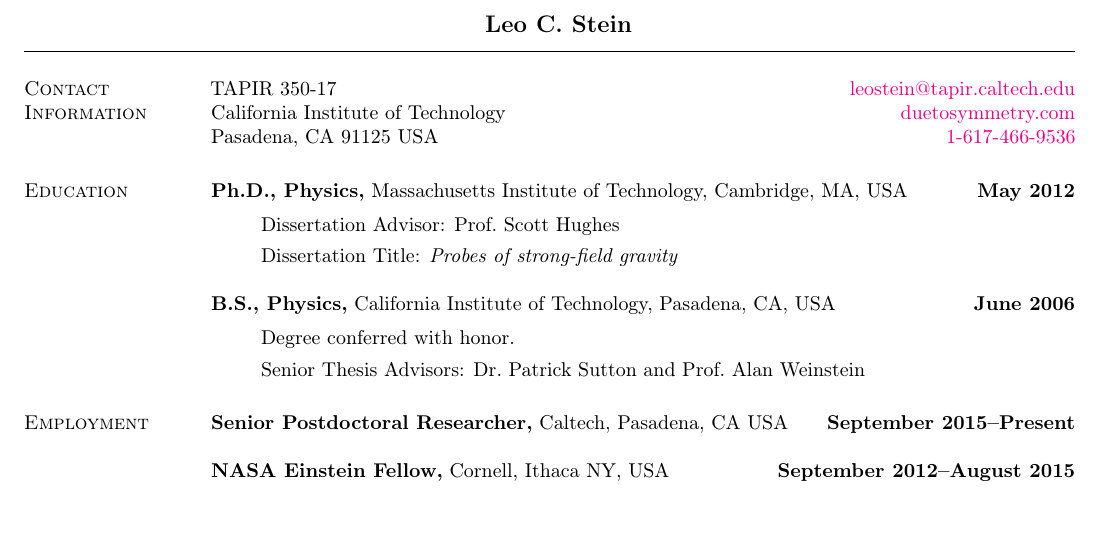
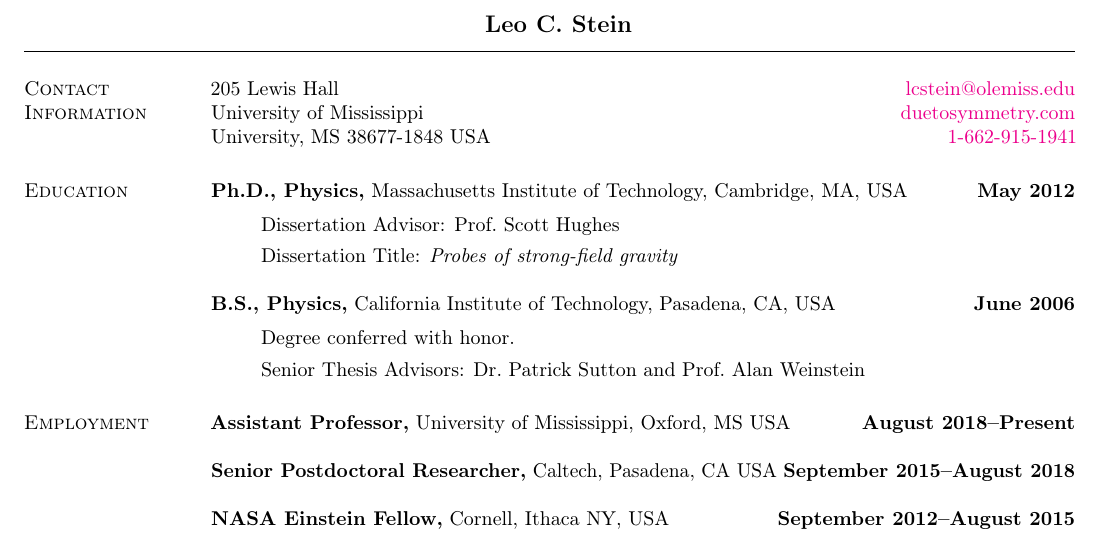
Before and after one commit to duetosymmetry/cv, a LaTeX CV (LeoCStein.tex, which reads ContactContent.tex): part of page 1 of 6 before the commit and part of page 1 of 7 after it, cut so that both start at the same text, the shorter picture padded with empty space. Compiled offline with pdfLaTeX.

Commit message:
Contact info and employment info updated

```diff
--- a/ContactContent.tex
+++ b/ContactContent.tex
@@ -1,8 +1,8 @@
 \section{\sc Contact Information}
 %\vspace{.05in}
-TAPIR 350-17      \hfill \href{mailto:leostein@tapir.caltech.edu}{leostein@tapir.caltech.edu}\\
-California Institute of Technology   \hfill \href{https://duetosymmetry.com/}{duetosymmetry.com}\\
-Pasadena, CA 91125 USA \hfill \href{tel:1-617-466-9536}{1-617-466-9536}
+205 Lewis Hall      \hfill \href{mailto:lcstein@olemiss.edu}{lcstein@olemiss.edu}\\
+University of Mississippi   \hfill \href{https://duetosymmetry.com/}{duetosymmetry.com}\\
+University, MS 38677-1848 USA \hfill \href{tel:1-662-915-1941}{1-662-915-1941}
 
 %%%%%%%%%%%%%%%%%%%%%%%%%%%%%%%%%%%%%%%%%%%%
 
--- a/LeoCStein.tex
+++ b/LeoCStein.tex
@@ -68,8 +68,11 @@
 \end{itemize}
 
 \section{\sc Employment}
+{\bf Assistant Professor,} University of Mississippi, Oxford, MS USA
+\hfill {\bf August 2018--Present}\\
+\\
 {\bf Senior Postdoctoral Researcher,} Caltech, Pasadena, CA USA
-\hfill {\bf September 2015--Present}\\
+\hfill {\bf September 2015--August 2018}\\
 \\
 {\bf NASA Einstein Fellow,} Cornell, Ithaca NY, USA
 \hfill {\bf September 2012--August 2015}\\
```
Also changed, not shown: LeoCStein.tex (2 more changed lines).
